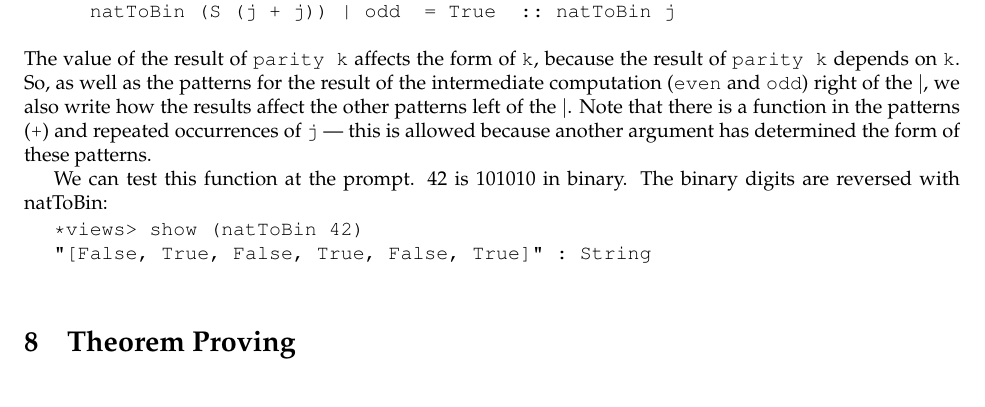
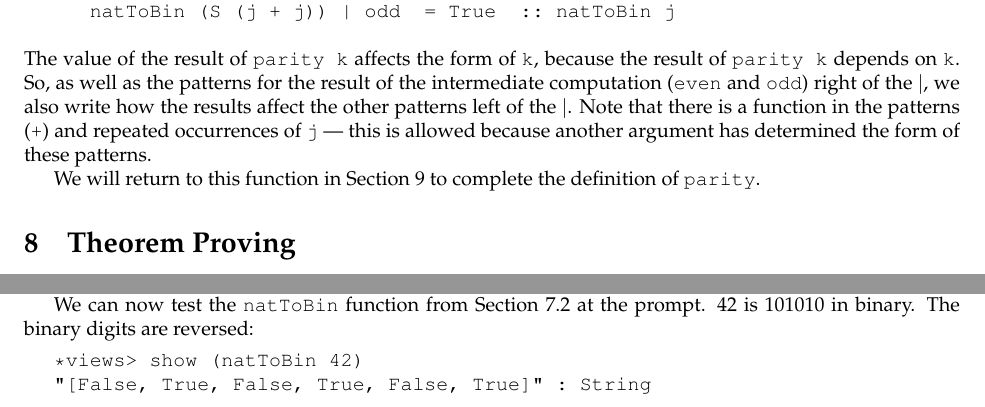
Before and after one commit to idris-lang/Idris-dev, a LaTeX document (tutorial/idris-tutorial.tex, which reads tutorial/provisional.tex, tutorial/views.tex): part of page 32 of 50 before the commit and two parts of pages 32 and 39 of 49 after it, the two joined at a grey line, cut so that both start at the same text. Compiled offline with pdfLaTeX; a LaTeX package or settings file that is missing is left out.

Commit message:
Clarify parity/natToBin in the tutorial
Fixes #583

```diff
--- a/tutorial/provisional.tex
+++ b/tutorial/provisional.tex
@@ -195,6 +197,19 @@ We can complete this proof using the \texttt{trivial} tactic, which finds
 \texttt{value} in the premisses. The proof of the second lemma proceeds in
 exactly the same way.
 
+We can now test the \texttt{natToBin} function from Section
+\ref{sect:nattobin} at the prompt. 42 is 101010 in
+binary. The binary digits are reversed:
+
+\begin{SaveVerbatim}{ntbtest}
+
+*views> show (natToBin 42)
+"[False, True, False, True, False, True]" : String
+
+\end{SaveVerbatim}
+\useverb{ntbtest}
+
+
 \subsection{Suspension of Disbelief}
 
 \Idris{} requires that proofs be complete before compiling programs (although
--- a/tutorial/views.tex
+++ b/tutorial/views.tex
@@ -103,13 +105,5 @@ function in the patterns (\texttt{+}) and repeated occurrences of \texttt{j} ---
 this is allowed
 because another argument has determined the form of these patterns.
 
-We can test this function at the prompt. 42 is 101010 in binary. The binary digits
-are reversed with natToBin:
-
-\begin{SaveVerbatim}{ntbtest}
-
-*views> show (natToBin 42)
-"[False, True, False, True, False, True]" : String
-
-\end{SaveVerbatim}
-\useverb{ntbtest}
+We will return to this function in Section \ref{sect:provisional} to complete
+the definition of \texttt{parity}.
```
Also changed, not shown: tutorial/provisional.tex (2 more changed lines), tutorial/views.tex (2 more changed lines).
